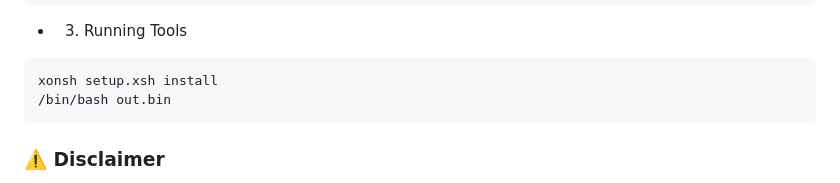
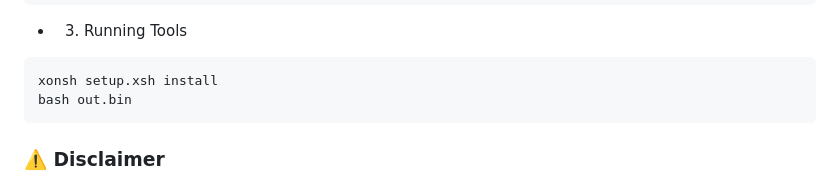
Before and after one commit to ViewTechOrg/Crack-IG, a Markdown page: README.md, the part around the change. Drawn GitHub-style.

````diff
--- a/README.md
+++ b/README.md
@@ -34,7 +34,7 @@ make all
 - 3. Running Tools
 ```bash
 xonsh setup.xsh install
-/bin/bash out.bin
+bash out.bin
 ```
 
 ### ⚠️ Disclaimer
````
